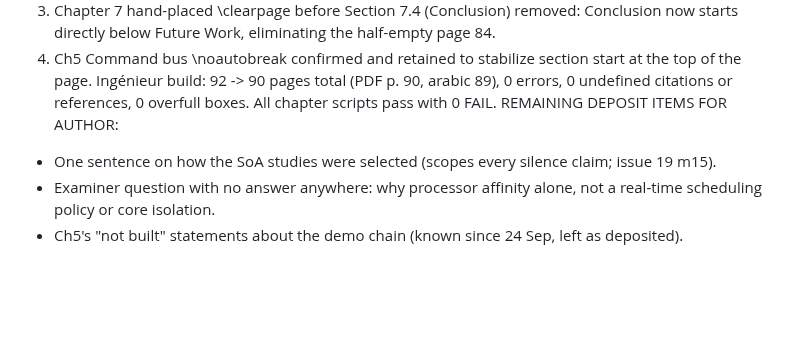
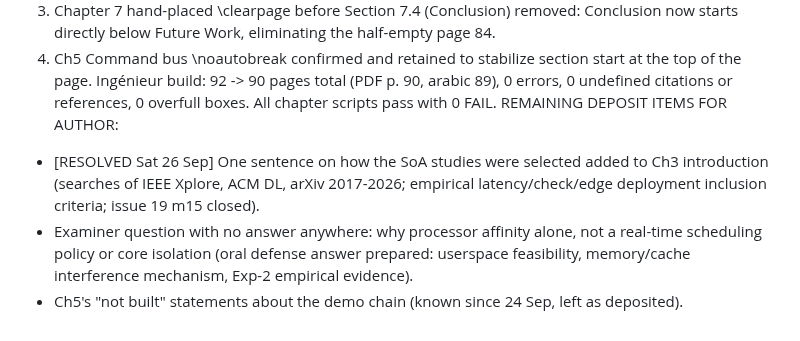
Before and after one commit to TayebKahia/voice-swarm-edge-, a Markdown page: .scratch/sprint-pfe/STATE.md, the part around the change. Rendered like a GitHub page; blank space fills up the shorter version.

Commit message:
docs(review): record study selection criteria addition and close Issue 19 m15

```diff
--- a/.scratch/sprint-pfe/STATE.md
+++ b/.scratch/sprint-pfe/STATE.md
@@ -2287,7 +2287,7 @@ Per-page text-line survey and visual check on main_ingenieur.pdf. Three causes o
 Ingénieur build: 92 -> 90 pages total (PDF p. 90, arabic 89), 0 errors, 0 undefined citations or references,
 0 overfull boxes. All chapter scripts pass with 0 FAIL.
 REMAINING DEPOSIT ITEMS FOR AUTHOR:
-- One sentence on how the SoA studies were selected (scopes every silence claim; issue 19 m15).
+- [RESOLVED Sat 26 Sep] One sentence on how the SoA studies were selected added to Ch3 introduction (searches of IEEE Xplore, ACM DL, arXiv 2017-2026; empirical latency/check/edge deployment inclusion criteria; issue 19 m15 closed).
 - Examiner question with no answer anywhere: why processor affinity alone, not a real-time
-  scheduling policy or core isolation.
+  scheduling policy or core isolation (oral defense answer prepared: userspace feasibility, memory/cache interference mechanism, Exp-2 empirical evidence).
 - Ch5's "not built" statements about the demo chain (known since 24 Sep, left as deposited).
```
Also changed, not shown: 1 other file.
